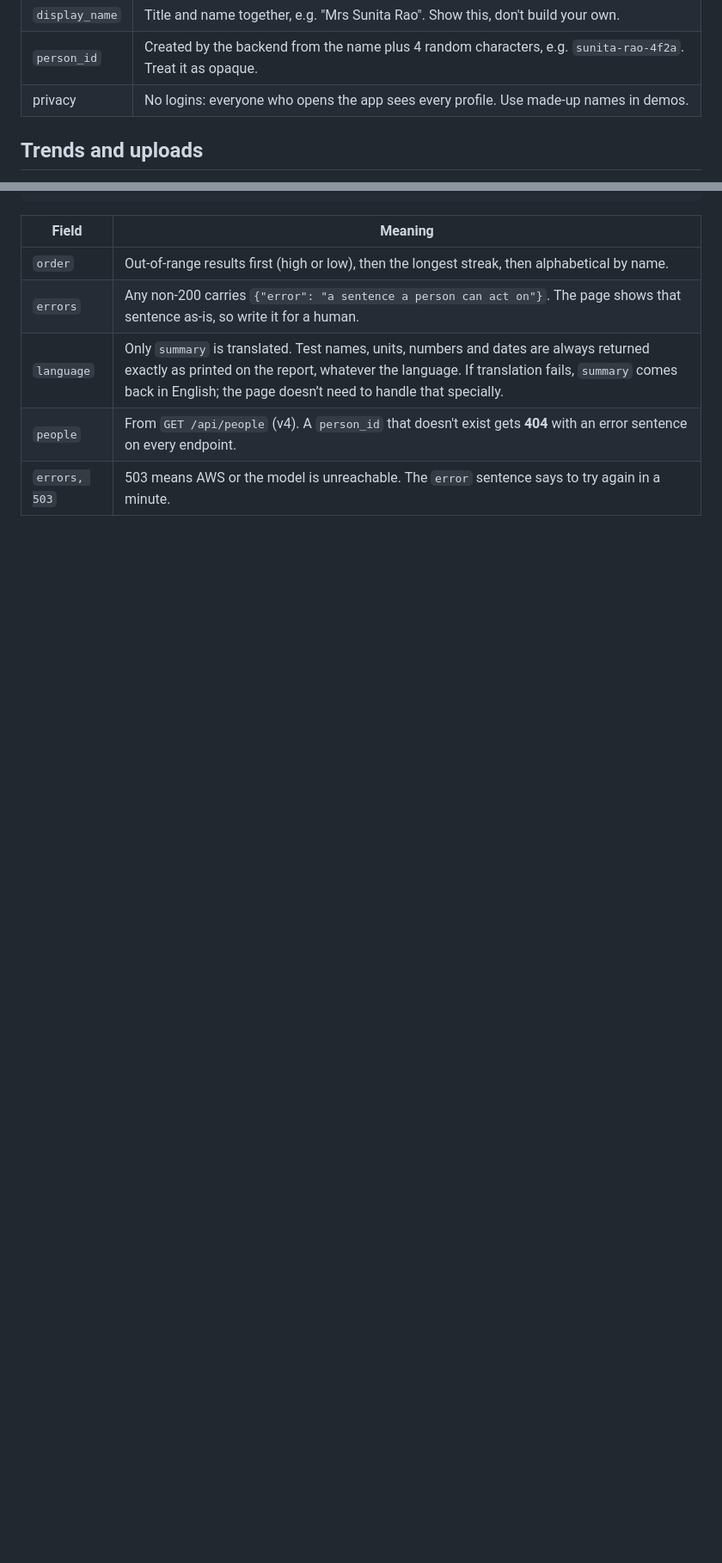
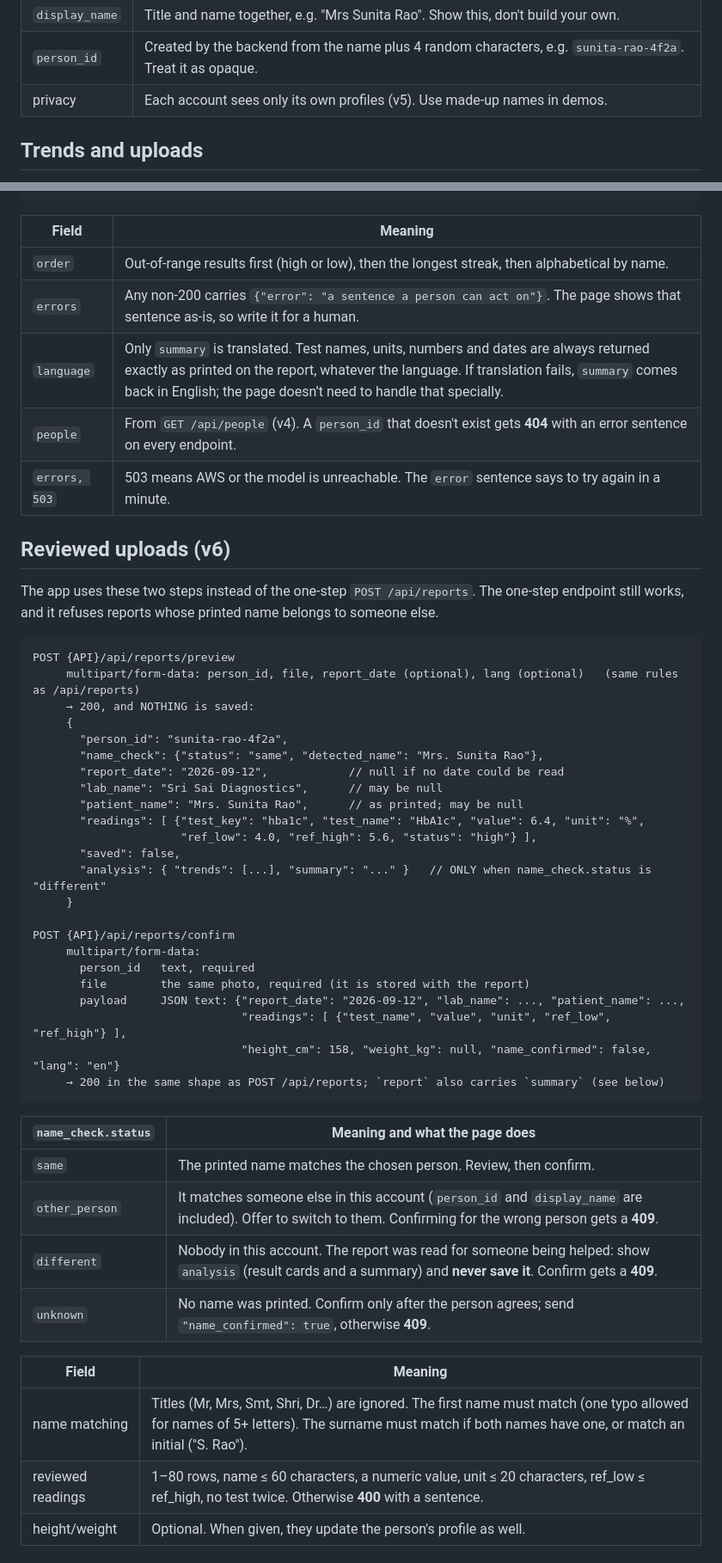
Before and after one commit to VinayG759/BaseLine, a Markdown page: CONTRACT.md, 2 parts joined by grey strips. Shown at 86% size. Drawn GitHub-style; blank space fills up the shorter version.

Commit message:
CONTRACT v6: profile fields, reviewed uploads with name check, report history, no-store

````diff
--- a/CONTRACT.md
+++ b/CONTRACT.md
@@ -46,7 +64,7 @@ POST {API}/api/people
 | `is_self` | "This is me." At most one profile; a second one is a **409** "A profile for yourself already exists." |
 | `display_name` | Title and name together, e.g. "Mrs Sunita Rao". Show this, don't build your own. |
 | `person_id` | Created by the backend from the name plus 4 random characters, e.g. `sunita-rao-4f2a`. Treat it as opaque. |
-| privacy | No logins: everyone who opens the app sees every profile. Use made-up names in demos. |
+| privacy | Each account sees only its own profiles (v5). Use made-up names in demos. |
 
 ## Trends and uploads
 
@@ -115,3 +133,46 @@ lang   language of the "summary" sentence only. en = English, kn = Kannada, hi =
 | `people` | From `GET /api/people` (v4). A `person_id` that doesn't exist gets **404** with an error sentence on every endpoint. |
 | `errors, 503` | 503 means AWS or the model is unreachable. The `error` sentence says to try again in a minute. |
 
+## Reviewed uploads (v6)
+
+The app uses these two steps instead of the one-step `POST /api/reports`. The one-step endpoint still works, and it refuses reports whose printed name belongs to someone else.
+
+```
+POST {API}/api/reports/preview
+     multipart/form-data: person_id, file, report_date (optional), lang (optional)   (same rules as /api/reports)
+     → 200, and NOTHING is saved:
+     {
+       "person_id": "sunita-rao-4f2a",
+       "name_check": {"status": "same", "detected_name": "Mrs. Sunita Rao"},
+       "report_date": "2026-09-12",            // null if no date could be read
+       "lab_name": "Sri Sai Diagnostics",      // may be null
+       "patient_name": "Mrs. Sunita Rao",      // as printed; may be null
+       "readings": [ {"test_key": "hba1c", "test_name": "HbA1c", "value": 6.4, "unit": "%",
+                      "ref_low": 4.0, "ref_high": 5.6, "status": "high"} ],
+       "saved": false,
+       "analysis": { "trends": [...], "summary": "..." }   // ONLY when name_check.status is "different"
+     }
+
+POST {API}/api/reports/confirm
+     multipart/form-data:
+       person_id   text, required
+       file        the same photo, required (it is stored with the report)
+       payload     JSON text: {"report_date": "2026-09-12", "lab_name": ..., "patient_name": ...,
+                               "readings": [ {"test_name", "value", "unit", "ref_low", "ref_high"} ],
+                               "height_cm": 158, "weight_kg": null, "name_confirmed": false, "lang": "en"}
+     → 200 in the same shape as POST /api/reports; `report` also carries `summary` (see below)
+```
+
+| `name_check.status` | Meaning and what the page does |
+|---|---|
+| `same` | The printed name matches the chosen person. Review, then confirm. |
+| `other_person` | It matches someone else in this account (`person_id` and `display_name` are included). Offer to switch to them. Confirming for the wrong person gets a **409**. |
+| `different` | Nobody in this account. The report was read for someone being helped: show `analysis` (result cards and a summary) and **never save it**. Confirm gets a **409**. |
+| `unknown` | No name was printed. Confirm only after the person agrees; send `"name_confirmed": true`, otherwise **409**. |
+
+| Field | Meaning |
+|---|---|
+| name matching | Titles (Mr, Mrs, Smt, Shri, Dr…) are ignored. The first name must match (one typo allowed for names of 5+ letters). The surname must match if both names have one, or match an initial ("S. Rao"). |
+| reviewed readings | 1–80 rows, name ≤ 60 characters, a numeric value, unit ≤ 20 characters, ref_low ≤ ref_high, no test twice. Otherwise **400** with a sentence. |
+| height/weight | Optional. When given, they update the person's profile as well. |
+
````
Also changed, not shown: other parts of CONTRACT.md (+50 -4 lines).
